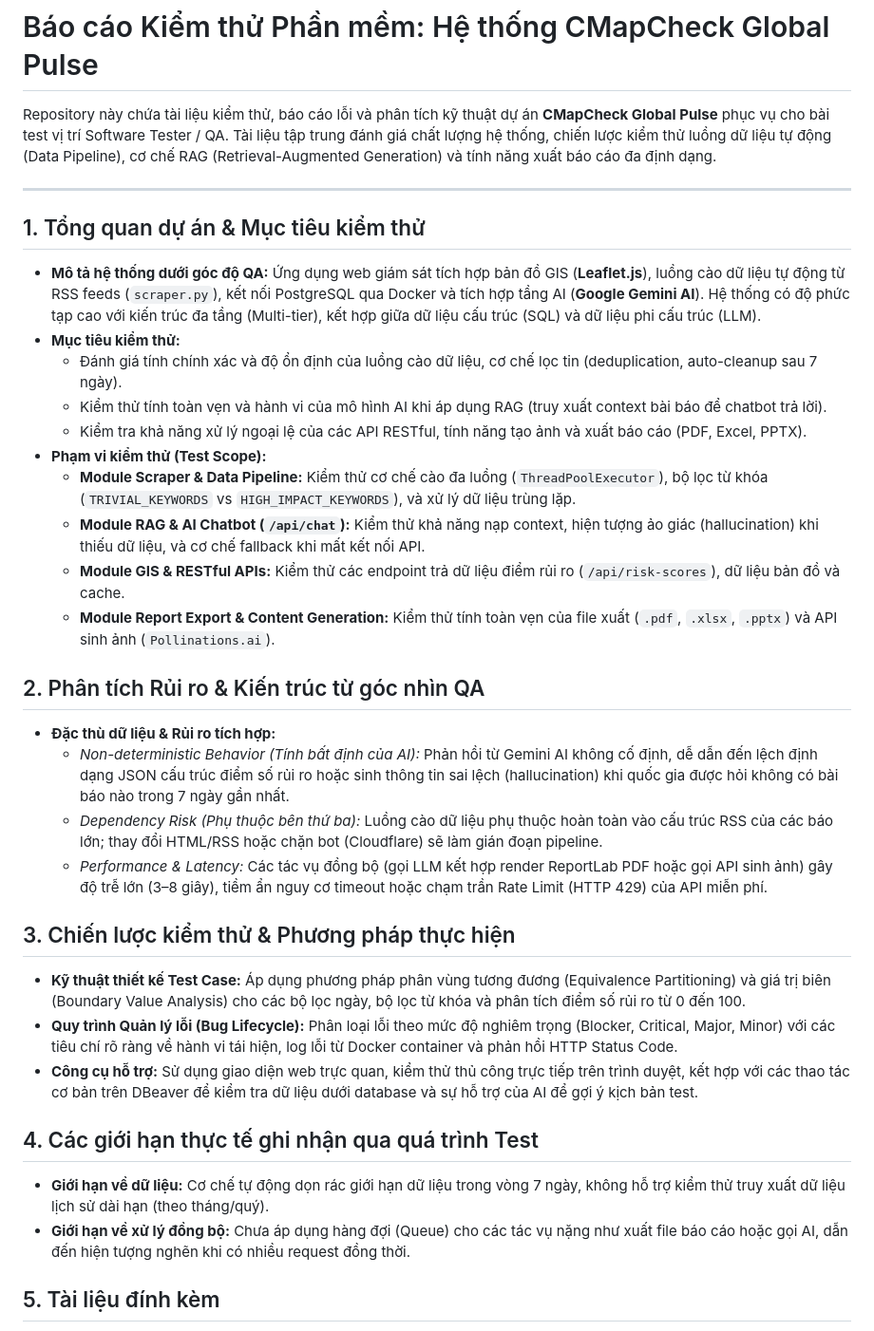
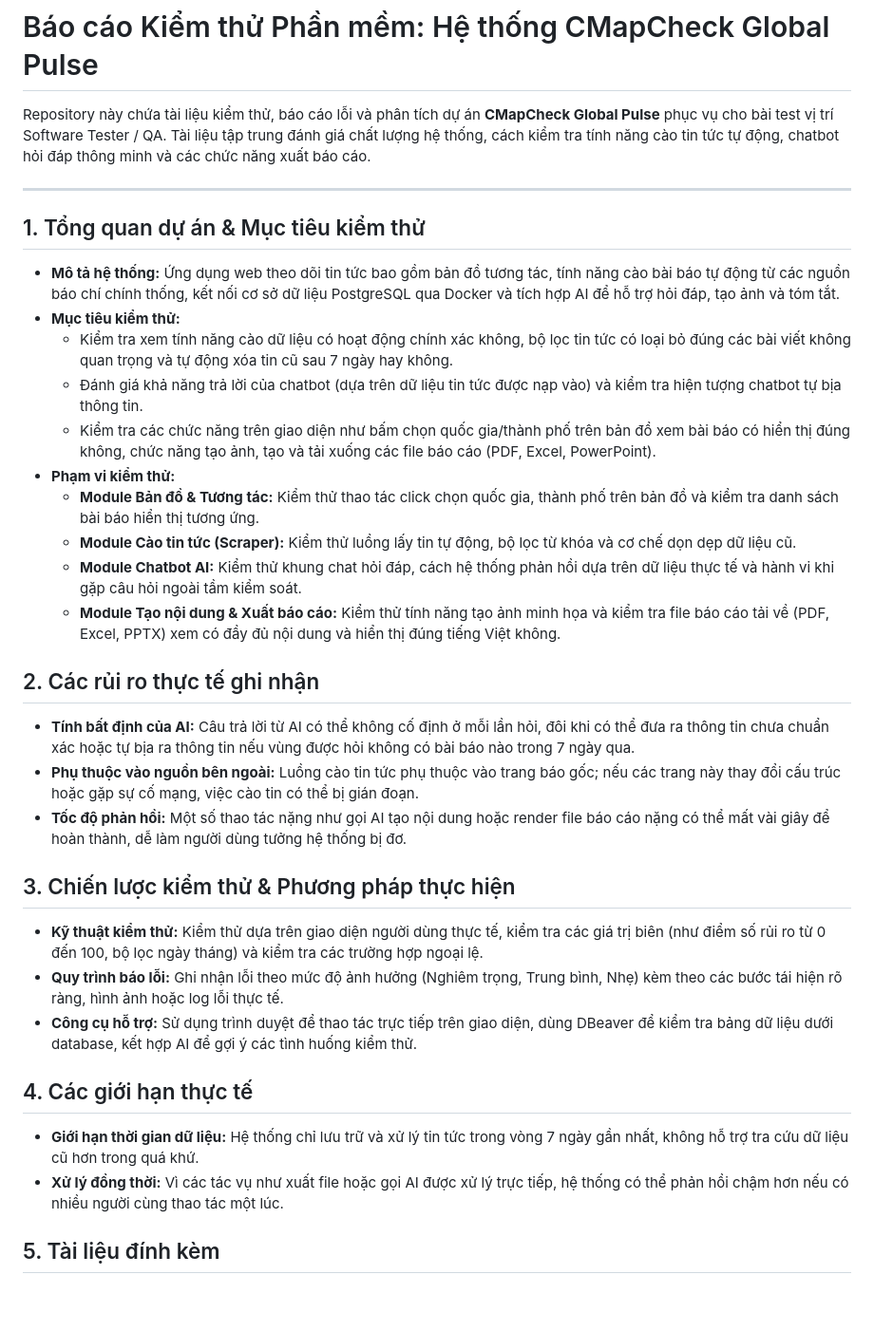
Before and after one commit to levannhatlong/ChallengeTesterAISoEasy, a Markdown page: README.md, the part around the change. Shown at 95% size. Rendered like a GitHub page; blank space fills up the shorter version.

```diff
--- a/README.md
+++ b/README.md
@@ -1,35 +1,34 @@
 # Báo cáo Kiểm thử Phần mềm: Hệ thống CMapCheck Global Pulse
 
-Repository này chứa tài liệu kiểm thử, báo cáo lỗi và phân tích kỹ thuật dự án **CMapCheck Global Pulse** phục vụ cho bài test vị trí Software Tester / QA. Tài liệu tập trung đánh giá chất lượng hệ thống, chiến lược kiểm thử luồng dữ liệu tự động (Data Pipeline), cơ chế RAG (Retrieval-Augmented Generation) và tính năng xuất báo cáo đa định dạng.
+Repository này chứa tài liệu kiểm thử, báo cáo lỗi và phân tích dự án **CMapCheck Global Pulse** phục vụ cho bài test vị trí Software Tester / QA. Tài liệu tập trung đánh giá chất lượng hệ thống, cách kiểm tra tính năng cào tin tức tự động, chatbot hỏi đáp thông minh và các chức năng xuất báo cáo.
 
 ---
 
 ## 1. Tổng quan dự án & Mục tiêu kiểm thử
-* **Mô tả hệ thống dưới góc độ QA:** Ứng dụng web giám sát tích hợp bản đồ GIS (**Leaflet.js**), luồng cào dữ liệu tự động từ RSS feeds (`scraper.py`), kết nối PostgreSQL qua Docker và tích hợp tầng AI (**Google Gemini AI**). Hệ thống có độ phức tạp cao với kiến trúc đa tầng (Multi-tier), kết hợp giữa dữ liệu cấu trúc (SQL) và dữ liệu phi cấu trúc (LLM).
+* **Mô tả hệ thống:** Ứng dụng web theo dõi tin tức bao gồm bản đồ tương tác, tính năng cào bài báo tự động từ các nguồn báo chí chính thống, kết nối cơ sở dữ liệu PostgreSQL qua Docker và tích hợp AI để hỗ trợ hỏi đáp, tạo ảnh và tóm tắt.
 * **Mục tiêu kiểm thử:**
-  * Đánh giá tính chính xác và độ ổn định của luồng cào dữ liệu, cơ chế lọc tin (deduplication, auto-cleanup sau 7 ngày).
-  * Kiểm thử tính toàn vẹn và hành vi của mô hình AI khi áp dụng RAG (truy xuất context bài báo để chatbot trả lời).
-  * Kiểm tra khả năng xử lý ngoại lệ của các API RESTful, tính năng tạo ảnh và xuất báo cáo (PDF, Excel, PPTX).
-* **Phạm vi kiểm thử (Test Scope):**
-  * **Module Scraper & Data Pipeline:** Kiểm thử cơ chế cào đa luồng (`ThreadPoolExecutor`), bộ lọc từ khóa (`TRIVIAL_KEYWORDS` vs `HIGH_IMPACT_KEYWORDS`), và xử lý dữ liệu trùng lặp.
-  * **Module RAG & AI Chatbot (`/api/chat`):** Kiểm thử khả năng nạp context, hiện tượng ảo giác (hallucination) khi thiếu dữ liệu, và cơ chế fallback khi mất kết nối API.
-  * **Module GIS & RESTful APIs:** Kiểm thử các endpoint trả dữ liệu điểm rủi ro (`/api/risk-scores`), dữ liệu bản đồ và cache.
-  * **Module Report Export & Content Generation:** Kiểm thử tính toàn vẹn của file xuất (`.pdf`, `.xlsx`, `.pptx`) và API sinh ảnh (`Pollinations.ai`).
+  * Kiểm tra xem tính năng cào dữ liệu có hoạt động chính xác không, bộ lọc tin tức có loại bỏ đúng các bài viết không quan trọng và tự động xóa tin cũ sau 7 ngày hay không.
+  * Đánh giá khả năng trả lời của chatbot (dựa trên dữ liệu tin tức được nạp vào) và kiểm tra hiện tượng chatbot tự bịa thông tin.
+  * Kiểm tra các chức năng trên giao diện như bấm chọn quốc gia/thành phố trên bản đồ xem bài báo có hiển thị đúng không, chức năng tạo ảnh, tạo và tải xuống các file báo cáo (PDF, Excel, PowerPoint).
+* **Phạm vi kiểm thử:**
+  * **Module Bản đồ & Tương tác:** Kiểm thử thao tác click chọn quốc gia, thành phố trên bản đồ và kiểm tra danh sách bài báo hiển thị tương ứng.
+  * **Module Cào tin tức (Scraper):** Kiểm thử luồng lấy tin tự động, bộ lọc từ khóa và cơ chế dọn dẹp dữ liệu cũ.
+  * **Module Chatbot AI:** Kiểm thử khung chat hỏi đáp, cách hệ thống phản hồi dựa trên dữ liệu thực tế và hành vi khi gặp câu hỏi ngoài tầm kiểm soát.
+  * **Module Tạo nội dung & Xuất báo cáo:** Kiểm thử tính năng tạo ảnh minh họa và kiểm tra file báo cáo tải về (PDF, Excel, PPTX) xem có đầy đủ nội dung và hiển thị đúng tiếng Việt không.
 
-## 2. Phân tích Rủi ro & Kiến trúc từ góc nhìn QA
-* **Đặc thù dữ liệu & Rủi ro tích hợp:**
-  * *Non-deterministic Behavior (Tính bất định của AI):* Phản hồi từ Gemini AI không cố định, dễ dẫn đến lệch định dạng JSON cấu trúc điểm số rủi ro hoặc sinh thông tin sai lệch (hallucination) khi quốc gia được hỏi không có bài báo nào trong 7 ngày gần nhất.
-  * *Dependency Risk (Phụ thuộc bên thứ ba):* Luồng cào dữ liệu phụ thuộc hoàn toàn vào cấu trúc RSS của các báo lớn; thay đổi HTML/RSS hoặc chặn bot (Cloudflare) sẽ làm gián đoạn pipeline.
-  * *Performance & Latency:* Các tác vụ đồng bộ (gọi LLM kết hợp render ReportLab PDF hoặc gọi API sinh ảnh) gây độ trễ lớn (3–8 giây), tiềm ẩn nguy cơ timeout hoặc chạm trần Rate Limit (HTTP 429) của API miễn phí.
+## 2. Các rủi ro thực tế ghi nhận
+* **Tính bất định của AI:** Câu trả lời từ AI có thể không cố định ở mỗi lần hỏi, đôi khi có thể đưa ra thông tin chưa chuẩn xác hoặc tự bịa ra thông tin nếu vùng được hỏi không có bài báo nào trong 7 ngày qua.
+* **Phụ thuộc vào nguồn bên ngoài:** Luồng cào tin tức phụ thuộc vào trang báo gốc; nếu các trang này thay đổi cấu trúc hoặc gặp sự cố mạng, việc cào tin có thể bị gián đoạn.
+* **Tốc độ phản hồi:** Một số thao tác nặng như gọi AI tạo nội dung hoặc render file báo cáo nặng có thể mất vài giây để hoàn thành, dễ làm người dùng tưởng hệ thống bị đơ.
 
 ## 3. Chiến lược kiểm thử & Phương pháp thực hiện
-* **Kỹ thuật thiết kế Test Case:** Áp dụng phương pháp phân vùng tương đương (Equivalence Partitioning) và giá trị biên (Boundary Value Analysis) cho các bộ lọc ngày, bộ lọc từ khóa và phân tích điểm số rủi ro từ 0 đến 100.
-* **Quy trình Quản lý lỗi (Bug Lifecycle):** Phân loại lỗi theo mức độ nghiêm trọng (Blocker, Critical, Major, Minor) với các tiêu chí rõ ràng về hành vi tái hiện, log lỗi từ Docker container và phản hồi HTTP Status Code.
-* **Công cụ hỗ trợ:** Sử dụng giao diện web trực quan, kiểm thử thủ công trực tiếp trên trình duyệt, kết hợp với các thao tác cơ bản trên DBeaver để kiểm tra dữ liệu dưới database và sự hỗ trợ của AI để gợi ý kịch bản test.
+* **Kỹ thuật kiểm thử:** Kiểm thử dựa trên giao diện người dùng thực tế, kiểm tra các giá trị biên (như điểm số rủi ro từ 0 đến 100, bộ lọc ngày tháng) và kiểm tra các trường hợp ngoại lệ.
+* **Quy trình báo lỗi:** Ghi nhận lỗi theo mức độ ảnh hưởng (Nghiêm trọng, Trung bình, Nhẹ) kèm theo các bước tái hiện rõ ràng, hình ảnh hoặc log lỗi thực tế.
+* **Công cụ hỗ trợ:** Sử dụng trình duyệt để thao tác trực tiếp trên giao diện, dùng DBeaver để kiểm tra bảng dữ liệu dưới database, kết hợp AI để gợi ý các tình huống kiểm thử.
 
-## 4. Các giới hạn thực tế ghi nhận qua quá trình Test
-* **Giới hạn về dữ liệu:** Cơ chế tự động dọn rác giới hạn dữ liệu trong vòng 7 ngày, không hỗ trợ kiểm thử truy xuất dữ liệu lịch sử dài hạn (theo tháng/quý).
-* **Giới hạn về xử lý đồng bộ:** Chưa áp dụng hàng đợi (Queue) cho các tác vụ nặng như xuất file báo cáo hoặc gọi AI, dẫn đến hiện tượng nghẽn khi có nhiều request đồng thời.
+## 4. Các giới hạn thực tế
+* **Giới hạn thời gian dữ liệu:** Hệ thống chỉ lưu trữ và xử lý tin tức trong vòng 7 ngày gần nhất, không hỗ trợ tra cứu dữ liệu cũ hơn trong quá khứ.
+* **Xử lý đồng thời:** Vì các tác vụ như xuất file hoặc gọi AI được xử lý trực tiếp, hệ thống có thể phản hồi chậm hơn nếu có nhiều người cùng thao tác một lúc.
 
 ## 5. Tài liệu đính kèm
 * **Chi tiết Ma trận Test Cases:** Xem tại tệp [Test_Cases_Matrix.md](./docs/test_cases/Test_Cases_Matrix.md) (hoặc tệp PDF đính kèm qua Google Drive).
```
